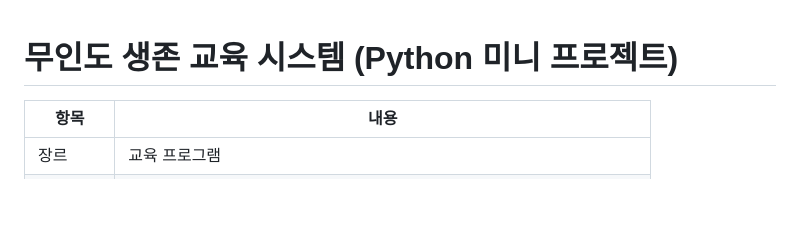
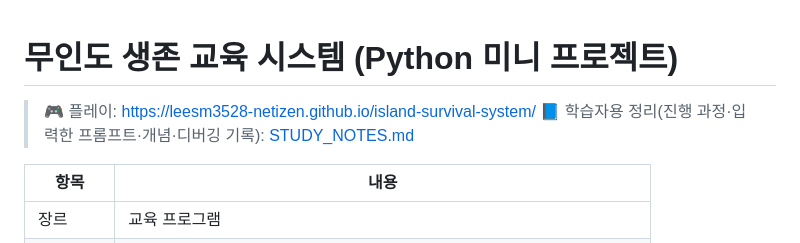
Before and after one commit to leesm3528-netizen/island-survival-system, a Markdown page: README.md, the part around the change. Drawn GitHub-style; blank space fills up the shorter version.

Commit message:
학습자용 정리 문서 추가 (STUDY_NOTES.md)
- 하루 진행 타임라인, 입력한 프롬프트 기록, 핵심 개념, 디버깅 기록, 연습 문제
- README에 플레이 주소와 학습 정리 링크 추가

```diff
--- a/README.md
+++ b/README.md
@@ -1,4 +1,7 @@
 # 무인도 생존 교육 시스템 (Python 미니 프로젝트)
+
+> 🎮 플레이: https://leesm3528-netizen.github.io/island-survival-system/
+> 📘 학습자용 정리(진행 과정·입력한 프롬프트·개념·디버깅 기록): [STUDY_NOTES.md](STUDY_NOTES.md)
 
 | 항목 | 내용 |
 |---|---|
```
Also changed, not shown: STUDY_NOTES.md (added, +192 -0 lines).
